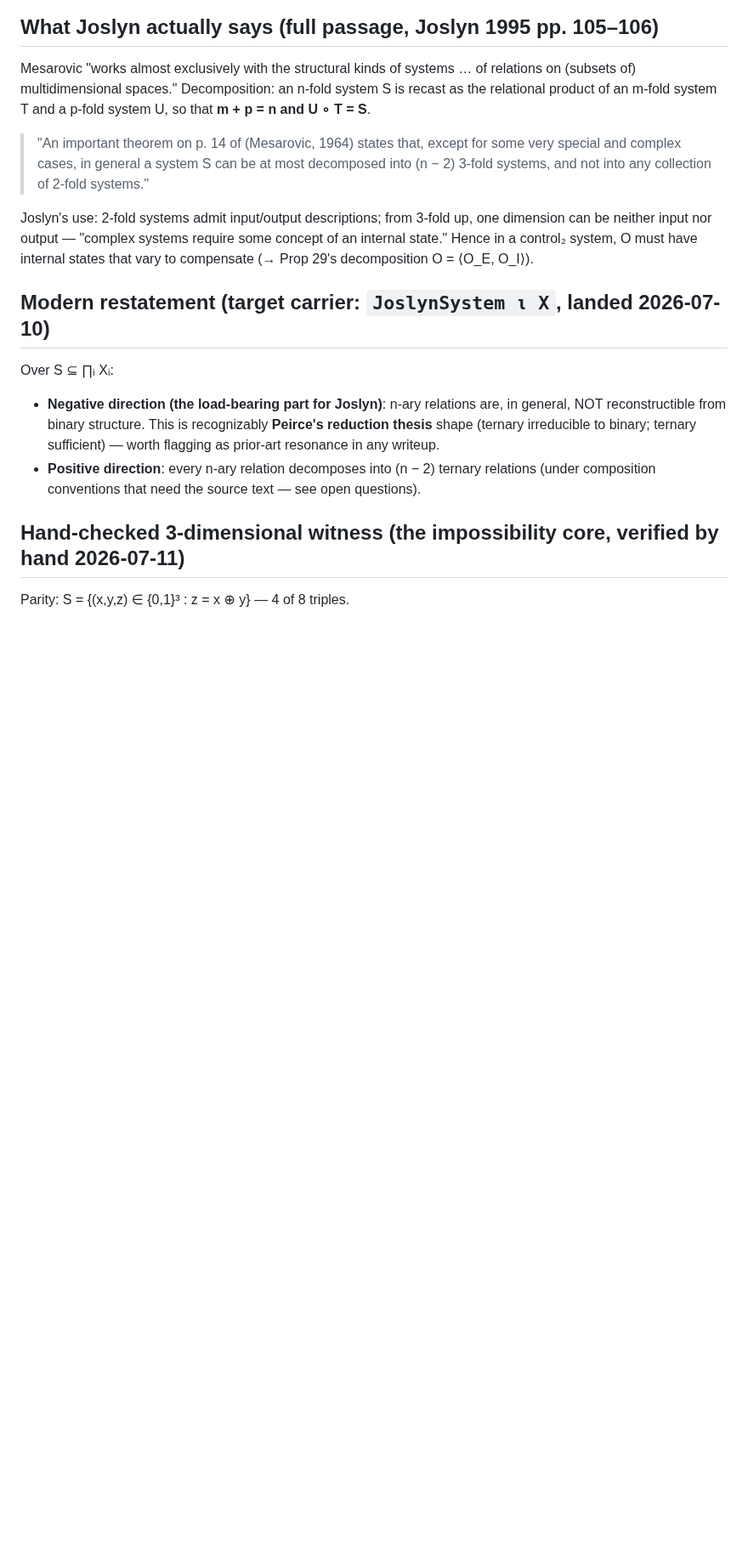
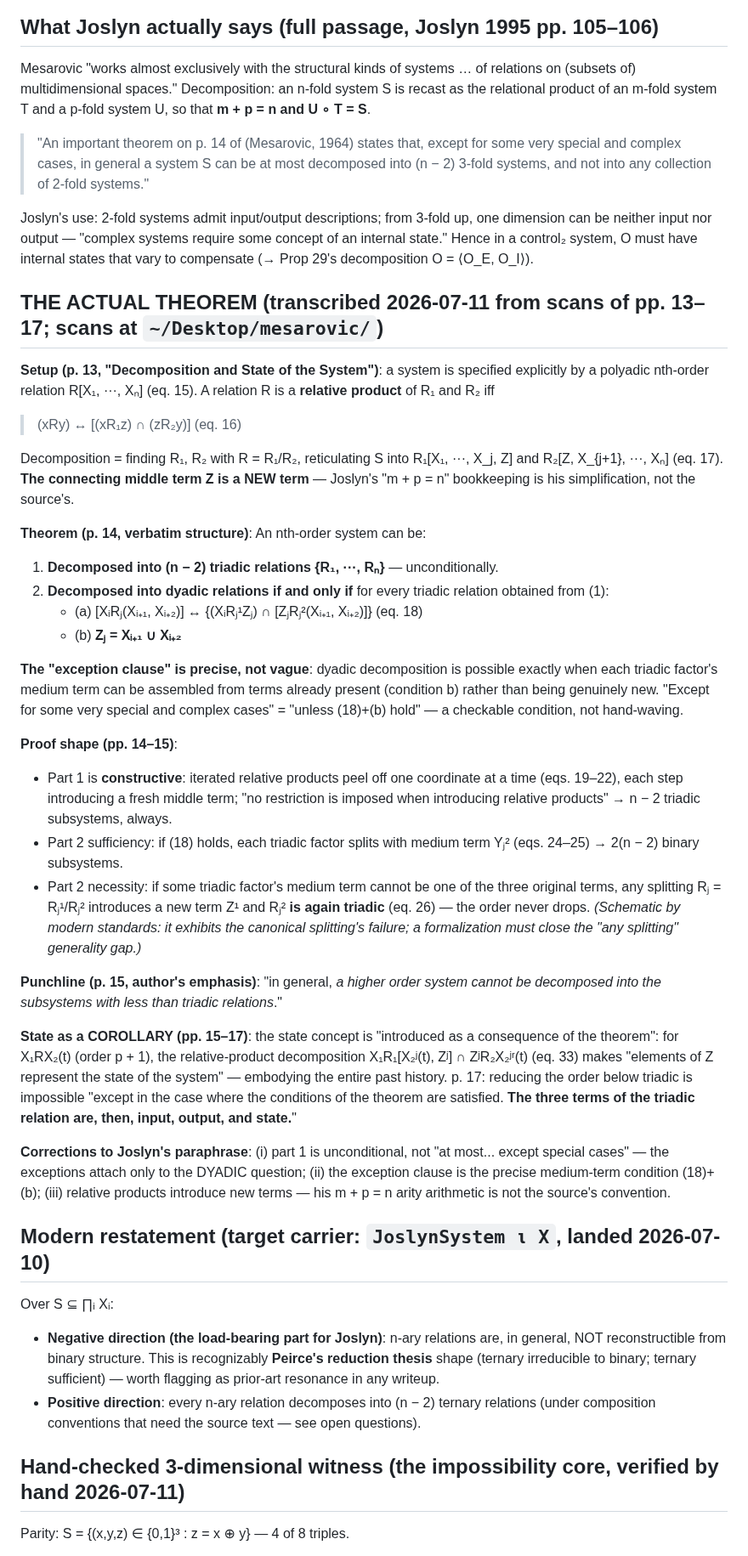
Before and after one commit to halcyonic-systems/systems-science-foundations, a Markdown page: docs/reference/mesarovic-1964-decomposition.md, the part around one of its changes. Shown at 85% size. GitHub-like rendering; blank space fills up the shorter version.

```diff
--- a/docs/reference/mesarovic-1964-decomposition.md
+++ b/docs/reference/mesarovic-1964-decomposition.md
@@ -9,6 +9,33 @@ Mesarovic "works almost exclusively with the structural kinds of systems … of
 > "An important theorem on p. 14 of (Mesarovic, 1964) states that, except for some very special and complex cases, in general a system S can be at most decomposed into (n − 2) 3-fold systems, and not into any collection of 2-fold systems."
 
 Joslyn's use: 2-fold systems admit input/output descriptions; from 3-fold up, one dimension can be neither input nor output — "complex systems require some concept of an internal state." Hence in a control₂ system, O must have internal states that vary to compensate (→ Prop 29's decomposition O = ⟨O_E, O_I⟩).
+
+## THE ACTUAL THEOREM (transcribed 2026-07-11 from scans of pp. 13–17; scans at `~/Desktop/mesarovic/`)
+
+**Setup (p. 13, "Decomposition and State of the System")**: a system is specified explicitly by a polyadic nth-order relation R[X₁, ···, Xₙ] (eq. 15). A relation R is a **relative product** of R₁ and R₂ iff
+
+> (xRy) ↔ [(xR₁z) ∩ (zR₂y)]   (eq. 16)
+
+Decomposition = finding R₁, R₂ with R = R₁/R₂, reticulating S into R₁[X₁, ···, X_j, Z] and R₂[Z, X_{j+1}, ···, Xₙ] (eq. 17). **The connecting middle term Z is a NEW term** — Joslyn's "m + p = n" bookkeeping is his simplification, not the source's.
+
+**Theorem (p. 14, verbatim structure)**: An nth-order system can be:
+1. **Decomposed into (n − 2) triadic relations {R₁, ···, Rₙ}** — unconditionally.
+2. **Decomposed into dyadic relations if and only if** for every triadic relation obtained from (1):
+   - (a) [XᵢRⱼ(Xᵢ₊₁, Xᵢ₊₂)] ↔ {(XᵢRⱼ¹Zⱼ) ∩ [ZⱼRⱼ²(Xᵢ₊₁, Xᵢ₊₂)]}   (eq. 18)
+   - (b) **Zⱼ = Xᵢ₊₁ ∪ Xᵢ₊₂**
+
+**The "exception clause" is precise, not vague**: dyadic decomposition is possible exactly when each triadic factor's medium term can be assembled from terms already present (condition b) rather than being genuinely new. "Except for some very special and complex cases" = "unless (18)+(b) hold" — a checkable condition, not hand-waving.
+
+**Proof shape (pp. 14–15)**:
+- Part 1 is **constructive**: iterated relative products peel off one coordinate at a time (eqs. 19–22), each step introducing a fresh middle term; "no restriction is imposed when introducing relative products" → n − 2 triadic subsystems, always.
+- Part 2 sufficiency: if (18) holds, each triadic factor splits with medium term Yⱼ² (eqs. 24–25) → 2(n − 2) binary subsystems.
+- Part 2 necessity: if some triadic factor's medium term cannot be one of the three original terms, any splitting Rⱼ = Rⱼ¹/Rⱼ² introduces a new term Z¹ and Rⱼ² **is again triadic** (eq. 26) — the order never drops. *(Schematic by modern standards: it exhibits the canonical splitting's failure; a formalization must close the "any splitting" generality gap.)*
+
+**Punchline (p. 15, author's emphasis)**: "in general, *a higher order system cannot be decomposed into the subsystems with less than triadic relations*."
+
+**State as a COROLLARY (pp. 15–17)**: the state concept is "introduced as a consequence of the theorem": for X₁RX₂(t) (order p + 1), the relative-product decomposition X₁R₁[X₂ʲ(t), Zʲ] ∩ ZʲR₂X₂ʲʳ(t) (eq. 33) makes "elements of Z represent the state of the system" — embodying the entire past history. p. 17: reducing the order below triadic is impossible "except in the case where the conditions of the theorem are satisfied. **The three terms of the triadic relation are, then, input, output, and state.**"
+
+**Corrections to Joslyn's paraphrase**: (i) part 1 is unconditional, not "at most... except special cases" — the exceptions attach only to the DYADIC question; (ii) the exception clause is the precise medium-term condition (18)+(b); (iii) relative products introduce new terms — his m + p = n arity arithmetic is not the source's convention.
 
 ## Modern restatement (target carrier: `JoslynSystem ι X`, landed 2026-07-10)
 
```
Also changed, not shown: other parts of docs/reference/mesarovic-1964-decomposition.md (+11 -9 lines).
